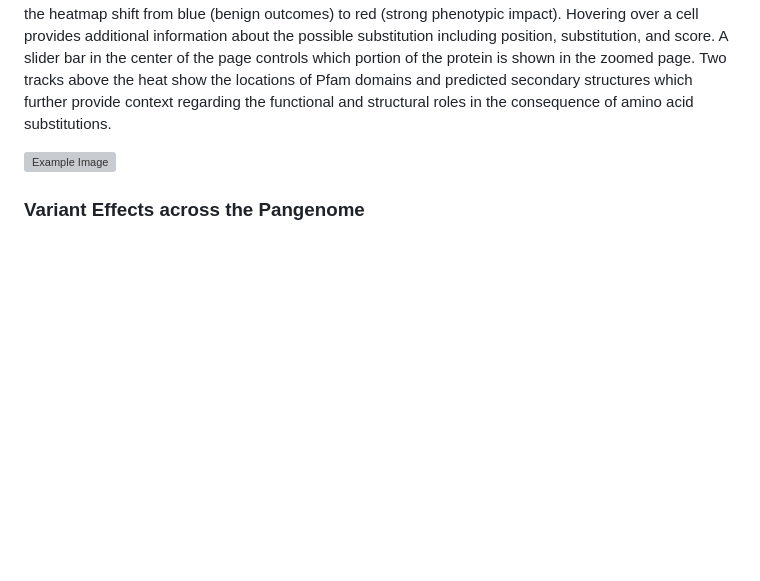
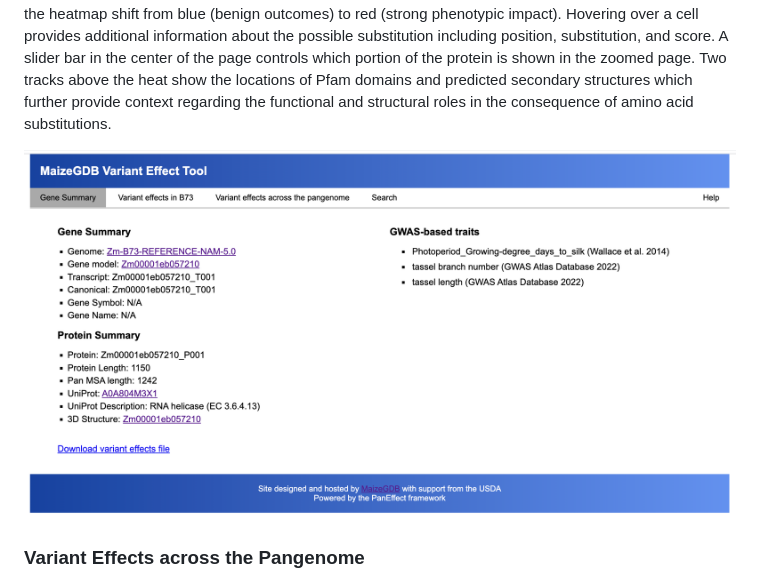
Before and after one commit to Maize-Genetics-and-Genomics-Database/PanEffect, a Markdown page: README.md, the part around the change. Drawn GitHub-style; blank space fills up the shorter version; grey boxes are pictures that could not be loaded.

```diff
--- a/README.md
+++ b/README.md
@@ -13,7 +13,7 @@ This section provides a detailed look at annotations and valuable information re
 ### Variant Effects in reference genome
 The first variant effects view provides a visualization of the variant effects of all possible amino acid substitutions for a reference genome. This section has two heatmaps, one providing a broad overview and another providing detailed insight. The width of the heatmap represents each position of the reference protein and the height of the position represents the 20 possible amino acid substitutions. The cells within the heatmap shift from blue (benign outcomes) to red (strong phenotypic impact). Hovering over a cell provides additional information about the possible substitution including position, substitution, and score. A slider bar in the center of the page controls which portion of the protein is shown in the zoomed page. Two tracks above the heat show the locations of Pfam domains and predicted secondary structures which further provide context regarding the functional and structural roles in the consequence of amino acid substitutions.
 
-![Example Image](./example.png)
+![Variant Effects in reference genome](./Figure1.png)
 
 ### Variant Effects across the Pangenome
 The second view also displays heat maps with a broad and detailed view, but in the pangenome instance, they show the effects of naturally occurring variations across the pangenome. The width of the heatmap represents each position of the protein of the reference protein while the rows of the heat map represent each protein in the pangenome aligned to the reference protein. Insertions and deletions in the alignments of the proteins are characterized by a ‘-’. The heatmap representation shifts from blue (benign outcomes) to red (strong phenotypic impact) for variants within the pangenome as compared to the reference protein. Hovering over a cell provides additional information about the possible substitution including B73 position, target position, target genome, target gene model, substitution, and score. This view is only available for the canonical transcript of each gene model.
```
